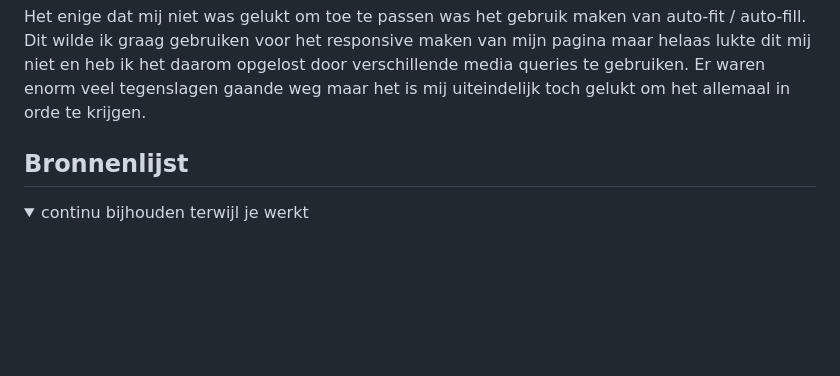
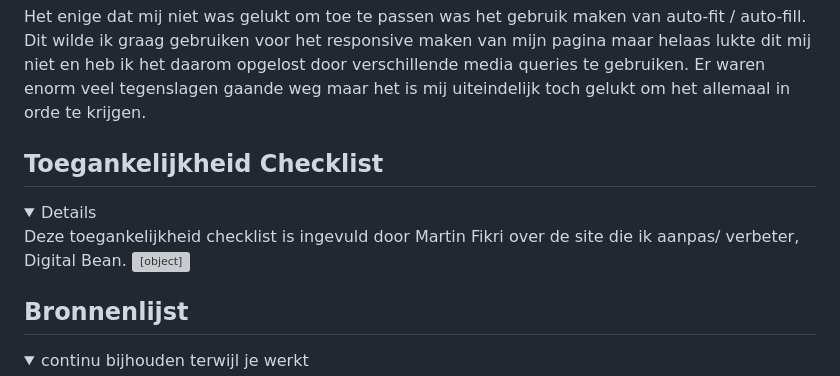
Before and after one commit to yanikaragiannis/frontenddev, a Markdown page: README.md, the part around the change. Rendered like a GitHub page; folded sections open; blank space fills up the shorter version; grey boxes are pictures that could not be loaded.

```diff
--- a/README.md
+++ b/README.md
@@ -200,8 +200,11 @@ Daarnaast was ik begonnen met het maken van de voorpagina, de achtergrond heb ik
 </details>
 
 
-
-
+## Toegankelijkheid Checklist
+<details>
+  Deze toegankelijkheid checklist is ingevuld door Martin Fikri over de site die ik aanpas/ verbeter, Digital Bean.
+  <object data= /Users/yanikaragiannis/Desktop/basiswebsite/readme-images/fedchecklist.pdf></object>
+</details>
 
 ## Bronnenlijst
 
```
